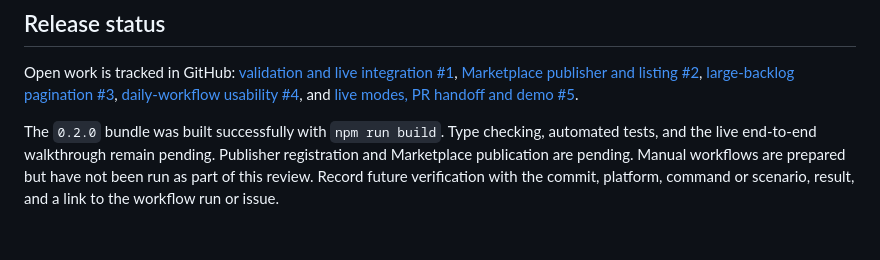
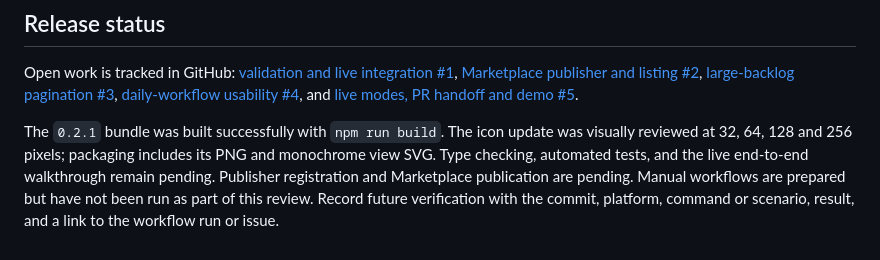
Before and after one commit to flucas96/local-review, a Markdown page: docs/REVIEW.md, the part around the change. GitHub-like rendering.

```diff
--- a/docs/REVIEW.md
+++ b/docs/REVIEW.md
@@ -72,4 +72,4 @@ The separate PR action selects conversation summaries and unresolved questions,
 
 Open work is tracked in GitHub: [validation and live integration #1](https://github.com/flucas96/local-review/issues/1), [Marketplace publisher and listing #2](https://github.com/flucas96/local-review/issues/2), [large-backlog pagination #3](https://github.com/flucas96/local-review/issues/3), [daily-workflow usability #4](https://github.com/flucas96/local-review/issues/4), and [live modes, PR handoff and demo #5](https://github.com/flucas96/local-review/issues/5).
 
-The `0.2.0` bundle was built successfully with `npm run build`. Type checking, automated tests, and the live end-to-end walkthrough remain pending. Publisher registration and Marketplace publication are pending. Manual workflows are prepared but have not been run as part of this review. Record future verification with the commit, platform, command or scenario, result, and a link to the workflow run or issue.
+The `0.2.1` bundle was built successfully with `npm run build`. The icon update was visually reviewed at 32, 64, 128 and 256 pixels; packaging includes its PNG and monochrome view SVG. Type checking, automated tests, and the live end-to-end walkthrough remain pending. Publisher registration and Marketplace publication are pending. Manual workflows are prepared but have not been run as part of this review. Record future verification with the commit, platform, command or scenario, result, and a link to the workflow run or issue.
```
Also changed, not shown: CHANGELOG.md (+5 -0 lines), README.md (+3 -1 lines), resources/README.md (added, +11 -0 lines), resources/icon.png (added), 5 other files.
